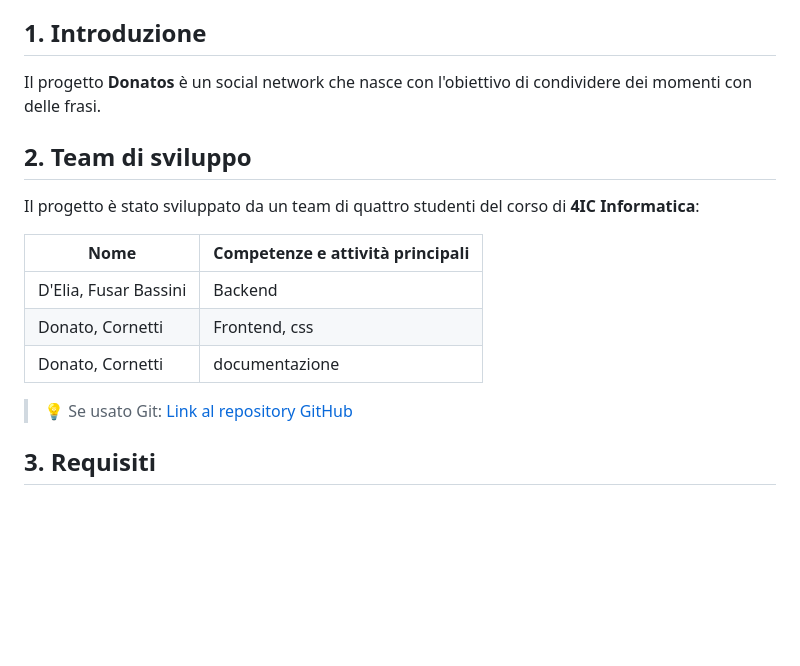
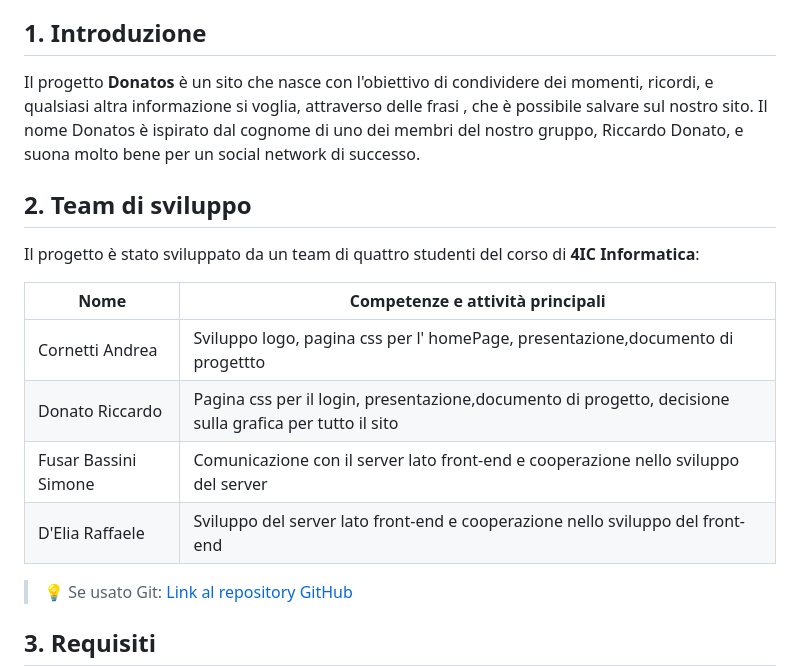
Before and after one commit to simofb21/Donatos, a Markdown page: README.md, the part around one of its changes. Drawn GitHub-style; blank space fills up the shorter version.

```diff
--- a/README.md
+++ b/README.md
@@ -16,16 +16,16 @@
 
 
 ## 1. Introduzione
-Il progetto **Donatos** è un social network che nasce con l'obiettivo di condividere dei momenti con delle frasi.
-
+Il progetto **Donatos** è un sito che nasce con l'obiettivo di condividere dei momenti, ricordi, e qualsiasi altra informazione si voglia, attraverso delle frasi , che è possibile salvare sul nostro sito. Il nome Donatos è ispirato dal cognome di uno dei membri del nostro gruppo, Riccardo Donato, e suona molto bene per un social network di successo.
 ## 2. Team di sviluppo
 Il progetto è stato sviluppato da un team di quattro studenti del corso di **4IC Informatica**:
 
 | Nome                     | Competenze e attività principali   |
 |--------------------------|------------------------------------|
-| D'Elia, Fusar Bassini    | Backend                            |
-| Donato, Cornetti         | Frontend, css                      |
-| Donato, Cornetti         | documentazione                     |
+| Cornetti Andrea   | Sviluppo logo, pagina css per l' homePage, presentazione,documento di progettto                            |
+| Donato Riccardo       | Pagina css per il login, presentazione,documento di progetto, decisione sulla grafica per tutto il sito                  |
+| Fusar Bassini Simone        | Comunicazione con il server lato front-end e cooperazione nello sviluppo del server|
+|D'Elia Raffaele|Sviluppo del server lato front-end e cooperazione nello sviluppo del front-end|
 
 > 💡 Se usato Git: [Link al repository GitHub](https://github.com/simofb21/Donatos.git)
 
```
Also changed, not shown: other parts of README.md (+1 -1 lines).
